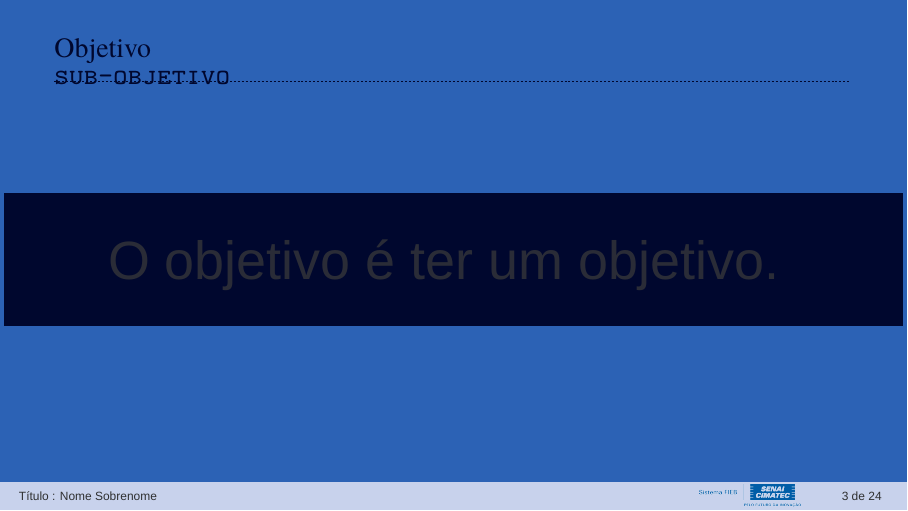
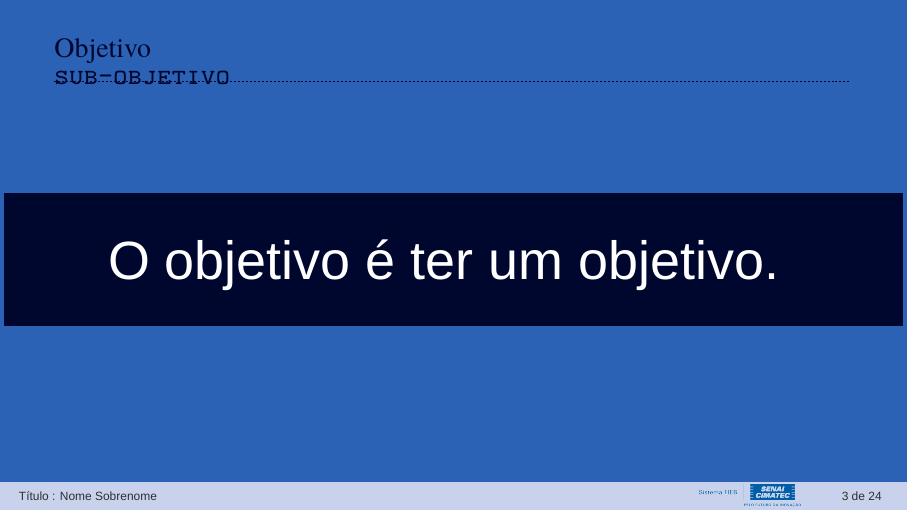
Before and after one commit to mhar-vell/mharvellous-beamer, LaTeX slides (presentation.tex, which reads beamerthememharvellous.sty): page 3 of 24. Compiled offline with XeLaTeX; a missing font is replaced by an installed copy or a similar font.

Commit message:
fix blocks

```diff
--- a/beamerthememharvellous.sty
+++ b/beamerthememharvellous.sty
@@ -165,7 +165,10 @@
             \setbeamertemplate{theorems}[normal font]
             \setbeamercolor{block title}{fg=black,bg=shadecolor!100}
             \setbeamercolor{block body}{fg=gcolor,bg=hcolor!40}
-            \setbeamercolor{block body example}{bg=hcolor!40}
+            \setbeamercolor{block title alerted}{fg=black,bg=magenta!100}
+            \setbeamercolor{block body alerted}{fg=gcolor,bg=hcolor!40}
+            \setbeamercolor{block title example}{fg=black,bg=lime!100}
+            \setbeamercolor{block body example}{fg=gcolor,bg=hcolor!40}
 
 \else%
     \ifx\beamer@mytheme@style\beamer@mytheme@styledark%
@@ -315,7 +318,10 @@
             \setbeamertemplate{theorems}[normal font]
             \setbeamercolor{block title}{fg=white,bg=shadecolor!100}
             \setbeamercolor{block body}{fg=gcolor,bg=hcolor!40}
-            \setbeamercolor{block body example}{bg=hcolor!40}
+            \setbeamercolor{block title alerted}{fg=gcolor,bg=highlightcolor!100}
+            \setbeamercolor{block body alerted}{fg=gcolor,bg=hcolor!40}
+            \setbeamercolor{block title example}{fg=gcolor,bg=c5color!100}
+            \setbeamercolor{block body example}{fg=gcolor,bg=hcolor!40}
 
     \else%
         \ifx\beamer@mytheme@style\beamer@mytheme@stylemdracula%
@@ -482,7 +488,7 @@
             \ulogo        		{Template/logosenaicimatecnegativo}
             \ulogof             {Template/logosenaicimatec2020}
             \ulogoo        		{Template/rosa-logo}
-            \ulistelement    	{Template/bullet-white}
+            \ulistelement    	{Template/bullet-blue}
 
             \definecolor{shadecolor}{RGB}{0,7,46}
 
```
Also changed, not shown: Sections/01-introduction.tex (+1 -1 lines).
